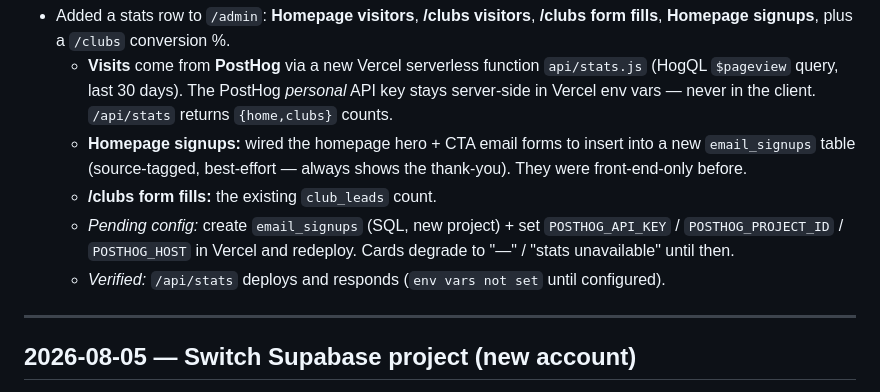
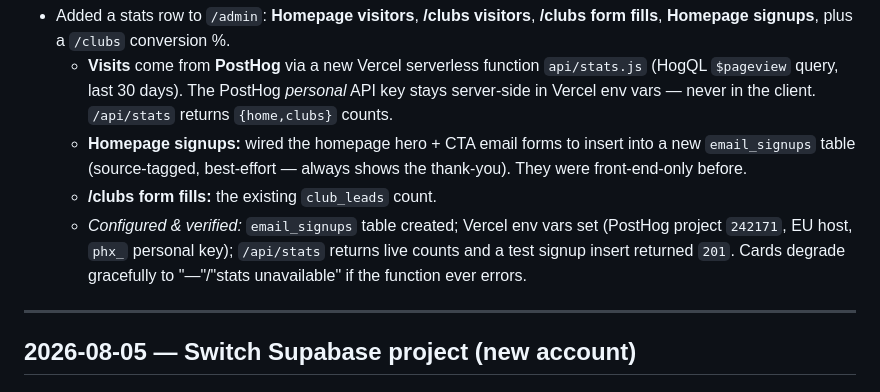
Before and after one commit to Klaricmuch/Padeliq, a Markdown page: CHANGELOG.md, the part around the change. GitHub-like rendering.

Commit message:
docs: admin stats configured & verified
Co-Authored-By: Claude Opus 4.8 <noreply@anthropic.com>

```diff
--- a/CHANGELOG.md
+++ b/CHANGELOG.md
@@ -46,10 +46,10 @@ the change and the decision/reasoning behind it, so the history travels with the
     `email_signups` table (source-tagged, best-effort — always shows the thank-you). They were
     front-end-only before.
   - **/clubs form fills:** the existing `club_leads` count.
-  - *Pending config:* create `email_signups` (SQL, new project) + set `POSTHOG_API_KEY` /
-    `POSTHOG_PROJECT_ID` / `POSTHOG_HOST` in Vercel and redeploy. Cards degrade to "—" /
-    "stats unavailable" until then.
-  - *Verified:* `/api/stats` deploys and responds (`env vars not set` until configured).
+  - *Configured & verified:* `email_signups` table created; Vercel env vars set (PostHog
+    project `242171`, EU host, `phx_` personal key); `/api/stats` returns live counts and a
+    test signup insert returned `201`. Cards degrade gracefully to "—"/"stats unavailable" if
+    the function ever errors.
 
 ---
 
```
